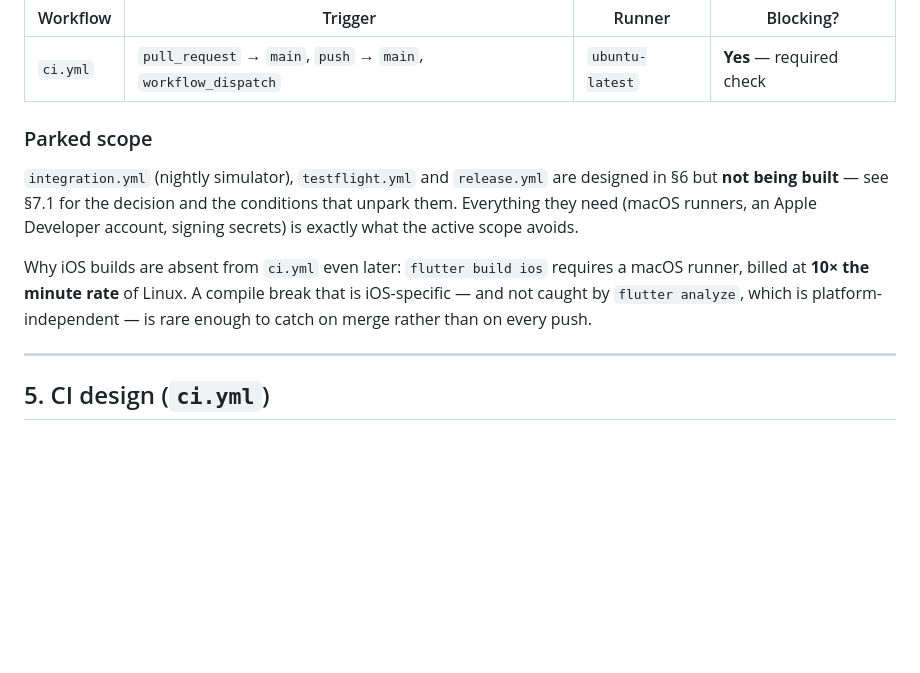
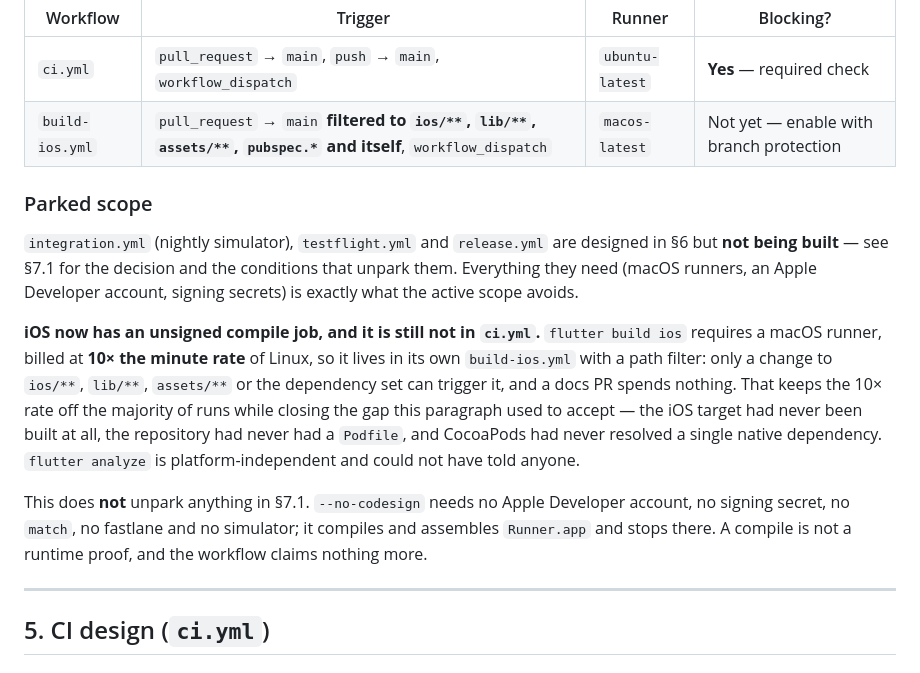
Before and after one commit to NoaMcDa/Fantastic, a Markdown page: design/cicd_plan.md, the part around the change. GitHub-like rendering; blank space fills up the shorter version.

```diff
--- a/design/cicd_plan.md
+++ b/design/cicd_plan.md
@@ -156,6 +156,7 @@ macOS, no external service.
 | Workflow | Trigger | Runner | Blocking? |
 |---|---|---|---|
 | `ci.yml` | `pull_request` → `main`, `push` → `main`, `workflow_dispatch` | `ubuntu-latest` | **Yes** — required check |
+| `build-ios.yml` | `pull_request` → `main` **filtered to `ios/**`, `lib/**`, `assets/**`, `pubspec.*` and itself**, `workflow_dispatch` | `macos-latest` | Not yet — enable with branch protection |
 
 ### Parked scope
 
@@ -164,11 +165,20 @@ designed in §6 but **not being built** — see §7.1 for the decision and the
 conditions that unpark them. Everything they need (macOS runners, an Apple
 Developer account, signing secrets) is exactly what the active scope avoids.
 
-Why iOS builds are absent from `ci.yml` even later: `flutter build ios` requires
-a macOS runner, billed at **10× the minute rate** of Linux. A compile break that
-is iOS-specific — and not caught by `flutter analyze`, which is
-platform-independent — is rare enough to catch on merge rather than on every
-push.
+**iOS now has an unsigned compile job, and it is still not in `ci.yml`.**
+`flutter build ios` requires a macOS runner, billed at **10× the minute rate**
+of Linux, so it lives in its own `build-ios.yml` with a path filter: only a
+change to `ios/**`, `lib/**`, `assets/**` or the dependency set can trigger it,
+and a docs PR spends nothing. That keeps the 10× rate off the majority of runs
+while closing the gap this paragraph used to accept — the iOS target had never
+been built at all, the repository had never had a `Podfile`, and CocoaPods had
+never resolved a single native dependency. `flutter analyze` is
+platform-independent and could not have told anyone.
+
+This does **not** unpark anything in §7.1. `--no-codesign` needs no Apple
+Developer account, no signing secret, no `match`, no fastlane and no simulator;
+it compiles and assembles `Runner.app` and stops there. A compile is not a
+runtime proof, and the workflow claims nothing more.
 
 ---
 
```
Also changed, not shown: design/m6_platform_handoff.md (+32 -9 lines).
